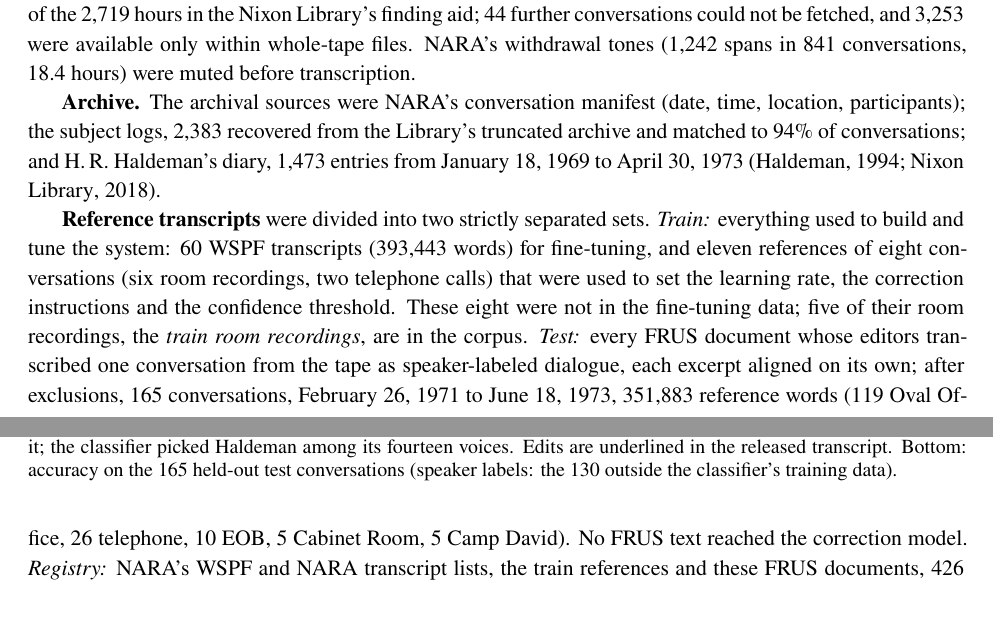
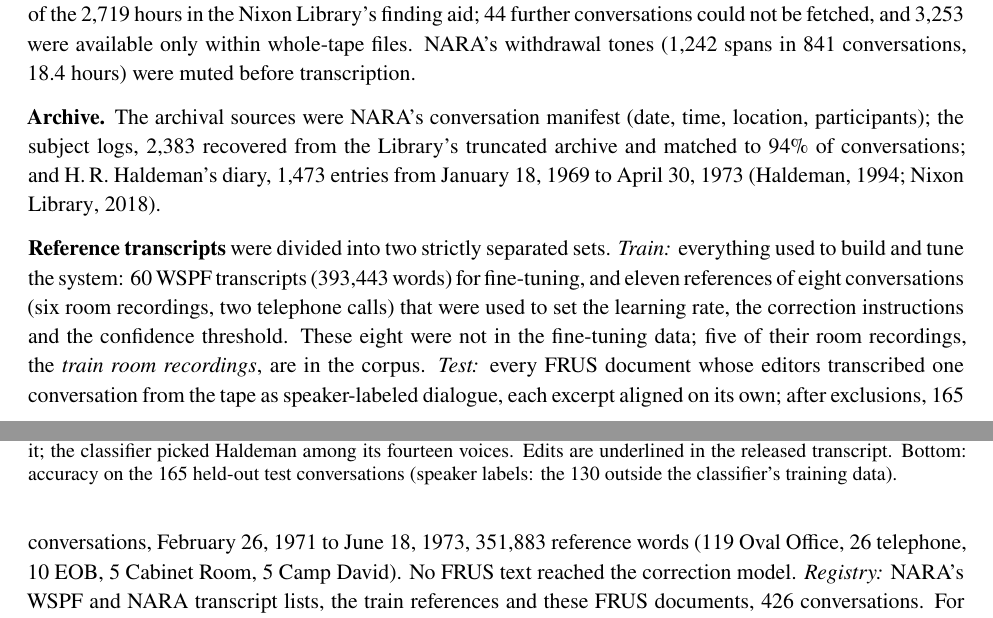
Before and after one commit to Akoopie/nixon-corpus, a LaTeX paper (paper/arxiv/main.tex, which reads paper/arxiv/sections/02_methods.tex, paper/arxiv/sections/03_results.tex, paper/arxiv/sections/06_conclusion.tex): two parts of pages 2 and 3 of 13, joined at a grey line, cut so that both start at the same text. The pictures show the PDF file paper/arxiv/main.pdf that the author committed with the source.

Commit message:
Set bold paragraph labels flush left with a small gap above
Co-Authored-By: Claude Opus 5.5 <noreply@anthropic.com>

```diff
--- a/paper/arxiv/main.tex
+++ b/paper/arxiv/main.tex
@@ -46,6 +46,10 @@
 \newcommand{\conv}[1]{\mbox{#1}}                 % conversation numbers, e.g. \conv{871-004}
 \newcommand{\machine}[1]{\textit{``#1''}}        % quoted machine transcript
 \newcommand{\pct}[1]{#1\%}
+% a paragraph opening with a bold label: flush left, a small gap above (none right after a heading)
+\makeatletter
+\newcommand{\runin}[1]{\par\if@nobreak\else\addvspace{0.5\baselineskip}\fi\noindent\textbf{#1}}
+\makeatother
 
 \title{\papertitle}
 \author{\authorname\,\orcidlink{\authororcid}}
--- a/paper/arxiv/sections/02_methods.tex
+++ b/paper/arxiv/sections/02_methods.tex
@@ -13,18 +13,18 @@ Each conversation was transcribed by two recognizers: Parakeet, fine-tuned on th
 \subsection{Sources}
 \label{sec:data}
 
-\textbf{Audio.} 19,426 conversations, February 16, 1971 to July 12, 1973, 2,206 hours, were obtained from NARA's catalog copies and the Nixon Library's older per-conversation files: 6,548 telephone conversations, 6,224 in the Oval Office, 4,435 in the EOB, 2,003 at Camp David and 216 in the Cabinet Room. These made up 81.1\% of the 2,719 hours in the Nixon Library's finding aid; 44 further conversations could not be fetched, and 3,253 were available only within whole-tape files. NARA's withdrawal tones (1,242 spans in 841 conversations, 18.4 hours) were muted before transcription.
+\runin{Audio.} 19,426 conversations, February 16, 1971 to July 12, 1973, 2,206 hours, were obtained from NARA's catalog copies and the Nixon Library's older per-conversation files: 6,548 telephone conversations, 6,224 in the Oval Office, 4,435 in the EOB, 2,003 at Camp David and 216 in the Cabinet Room. These made up 81.1\% of the 2,719 hours in the Nixon Library's finding aid; 44 further conversations could not be fetched, and 3,253 were available only within whole-tape files. NARA's withdrawal tones (1,242 spans in 841 conversations, 18.4 hours) were muted before transcription.
 
-\textbf{Archive.} The archival sources were NARA's conversation manifest (date, time, location, participants); the subject logs, 2,383 recovered from the Library's truncated archive and matched to 94\% of conversations; and H.\,R. Haldeman's diary, 1,473 entries from January 18, 1969 to April 30, 1973 \citep{haldeman1994diaries,nixonlib2018haldemandiaries}.
+\runin{Archive.} The archival sources were NARA's conversation manifest (date, time, location, participants); the subject logs, 2,383 recovered from the Library's truncated archive and matched to 94\% of conversations; and H.\,R. Haldeman's diary, 1,473 entries from January 18, 1969 to April 30, 1973 \citep{haldeman1994diaries,nixonlib2018haldemandiaries}.
 
-\textbf{Reference transcripts} were divided into two strictly separated sets. \emph{Train:} everything used to build and tune the system: 60 WSPF transcripts (393,443 words) for fine-tuning, and eleven references of eight conversations (six room recordings, two telephone calls) that were used to set the learning rate, the correction instructions and the confidence threshold. These eight were not in the fine-tuning data; five of their room recordings, the \emph{train room recordings}, are in the corpus. \emph{Test:} every FRUS document whose editors transcribed one conversation from the tape as speaker-labeled dialogue, each excerpt aligned on its own; after exclusions, 165 conversations, February 26, 1971 to June 18, 1973, 351,883 reference words (119 Oval Office, 26 telephone, 10 EOB, 5 Cabinet Room, 5 Camp David). No FRUS text reached the correction model. \emph{Registry:} NARA's WSPF and NARA transcript lists, the train references and these FRUS documents, 426 conversations. For the passages of Section~\ref{sec:cases}, both Brinkley and Nichter volumes and \citet{dean2014defense} were also searched; \citet{kutler1997abuse} and the Presidential Recordings Digital Edition were not.
+\runin{Reference transcripts} were divided into two strictly separated sets. \emph{Train:} everything used to build and tune the system: 60 WSPF transcripts (393,443 words) for fine-tuning, and eleven references of eight conversations (six room recordings, two telephone calls) that were used to set the learning rate, the correction instructions and the confidence threshold. These eight were not in the fine-tuning data; five of their room recordings, the \emph{train room recordings}, are in the corpus. \emph{Test:} every FRUS document whose editors transcribed one conversation from the tape as speaker-labeled dialogue, each excerpt aligned on its own; after exclusions, 165 conversations, February 26, 1971 to June 18, 1973, 351,883 reference words (119 Oval Office, 26 telephone, 10 EOB, 5 Cabinet Room, 5 Camp David). No FRUS text reached the correction model. \emph{Registry:} NARA's WSPF and NARA transcript lists, the train references and these FRUS documents, 426 conversations. For the passages of Section~\ref{sec:cases}, both Brinkley and Nichter volumes and \citet{dean2014defense} were also searched; \citet{kutler1997abuse} and the Presidential Recordings Digital Edition were not.
 
 \subsection{Two recognizers}
 \label{sec:asr}
 
-\textbf{Parakeet, fine-tuned.} Parakeet TDT 0.6B v3 is a 600-million-parameter FastConformer, a Transformer with convolution, with a token-and-duration transducer decoder \citep{xu2023tdt,nvidia2025parakeetv3}; it does not condition on its own output, and on the corpus it ran at least 4.3 times faster than Whisper. It was fine-tuned on 4,790 WSPF clips (19.9 hours, 49 conversations) force-aligned with wav2vec~2.0 \citep{baevski2020wav2vec2}, plus labels the author made by ear in twelve hours: 68 transcribed clips, 98 corrected chunks of low-confidence room audio, 38 noise clips on which the model had to write nothing, and 22 stretches marked with the speaker's name, each repeated ten times. Room recall rose from 63.8\% to 68.5\% (WSPF clips), 70.0\% (plus transcribed clips), 70.7\% (plus corrected chunks) and 72.3\% for the released model, v5 (plus noise clips; learning rate $6\times10^{-5}$, AdamW, 8 epochs, NVIDIA NeMo 3.0.0, \citealp{kuchaiev2019nemo}). Decoding the corpus cost US\$8.60 of rented GPU time; 88.4\% of Parakeet's 18,274,746 words received a confidence score.
+\runin{Parakeet, fine-tuned.} Parakeet TDT 0.6B v3 is a 600-million-parameter FastConformer, a Transformer with convolution, with a token-and-duration transducer decoder \citep{xu2023tdt,nvidia2025parakeetv3}; it does not condition on its own output, and on the corpus it ran at least 4.3 times faster than Whisper. It was fine-tuned on 4,790 WSPF clips (19.9 hours, 49 conversations) force-aligned with wav2vec~2.0 \citep{baevski2020wav2vec2}, plus labels the author made by ear in twelve hours: 68 transcribed clips, 98 corrected chunks of low-confidence room audio, 38 noise clips on which the model had to write nothing, and 22 stretches marked with the speaker's name, each repeated ten times. Room recall rose from 63.8\% to 68.5\% (WSPF clips), 70.0\% (plus transcribed clips), 70.7\% (plus corrected chunks) and 72.3\% for the released model, v5 (plus noise clips; learning rate $6\times10^{-5}$, AdamW, 8 epochs, NVIDIA NeMo 3.0.0, \citealp{kuchaiev2019nemo}). Decoding the corpus cost US\$8.60 of rented GPU time; 88.4\% of Parakeet's 18,274,746 words received a confidence score.
 
-\textbf{Whisper and the merge.} Whisper large-v3, unchanged, transcribed 19,421 conversations, a first fifth (3,891) in batches with WhisperX (settings in the repository). The two outputs were aligned word by word. Agreed and Parakeet-only words were kept; Whisper's reading was attached at every disagreement; Whisper's words filled Parakeet's silences (no Parakeet word within 0.5 seconds, mean Whisper probability at least 0.5); Parakeet words below confidence 0.01 were marked.
+\runin{Whisper and the merge.} Whisper large-v3, unchanged, transcribed 19,421 conversations, a first fifth (3,891) in batches with WhisperX (settings in the repository). The two outputs were aligned word by word. Agreed and Parakeet-only words were kept; Whisper's reading was attached at every disagreement; Whisper's words filled Parakeet's silences (no Parakeet word within 0.5 seconds, mean Whisper probability at least 0.5); Parakeet words below confidence 0.01 were marked.
 
 \subsection{Correction against the archive}
 \label{sec:correct}
--- a/paper/arxiv/sections/03_results.tex
+++ b/paper/arxiv/sections/03_results.tex
@@ -4,11 +4,11 @@
 \subsection{Accuracy}
 \label{sec:res-acc}
 
-\textbf{Fine-tuning worked.} Word recall on the six train room recordings, none of them in the fine-tuning data, rose from 63.8\% to 72.3\% (paired gain 8.5 points, 95\% interval 5.0 to 10.8; Figure~\ref{fig:accuracy}c). Nixon's own words rose from 49.3\% to 64.9\%, short replies from 32.2\% to 46.7\%, and WER fell from 39.0\% to 31.3\%.
+\runin{Fine-tuning worked.} Word recall on the six train room recordings, none of them in the fine-tuning data, rose from 63.8\% to 72.3\% (paired gain 8.5 points, 95\% interval 5.0 to 10.8; Figure~\ref{fig:accuracy}c). Nixon's own words rose from 49.3\% to 64.9\%, short replies from 32.2\% to 46.7\%, and WER fell from 39.0\% to 31.3\%.
 
-\textbf{The corpus beat Whisper on held-out data.} On the 165 FRUS conversations the corrected layer recovered 76.1\% of reference words; Whisper alone recovered 69.2\% (Table~\ref{tab:main}, Figure~\ref{fig:accuracy}). The 6.9-point gain (6.3 to 7.7) split into 4.5 points from fine-tuned Parakeet and 2.4 from correction. The corpus won on 160 of the 165 conversations. The recognizer gap was largest on Nixon's own words and on short replies (Parakeet v5 71.6\% and 50.8\%, Whisper 63.6\% and 36.0\%).
+\runin{The corpus beat Whisper on held-out data.} On the 165 FRUS conversations the corrected layer recovered 76.1\% of reference words; Whisper alone recovered 69.2\% (Table~\ref{tab:main}, Figure~\ref{fig:accuracy}). The 6.9-point gain (6.3 to 7.7) split into 4.5 points from fine-tuned Parakeet and 2.4 from correction. The corpus won on 160 of the 165 conversations. The recognizer gap was largest on Nixon's own words and on short replies (Parakeet v5 71.6\% and 50.8\%, Whisper 63.6\% and 36.0\%).
 
-\textbf{Correction supplied the names.} Parakeet v5 and Whisper recovered 60.2\% and 60.0\% of names. Correction lifted name recall by 19.8 points to 80.1\%, with no loss of precision: 90.3\% of displayed reference names were right, against 89.0\% for Whisper alone. By location the corrected layer recovered 85.6\% of words at Camp David, 83.7\% on the telephone, 76.6\% in the Oval Office, 76.5\% in the Cabinet Room and 49.3\% in the EOB (Figure~\ref{fig:accuracy}d).
+\runin{Correction supplied the names.} Parakeet v5 and Whisper recovered 60.2\% and 60.0\% of names. Correction lifted name recall by 19.8 points to 80.1\%, with no loss of precision: 90.3\% of displayed reference names were right, against 89.0\% for Whisper alone. By location the corrected layer recovered 85.6\% of words at Camp David, 83.7\% on the telephone, 76.6\% in the Oval Office, 76.5\% in the Cabinet Room and 49.3\% in the EOB (Figure~\ref{fig:accuracy}d).
 
 \begin{table}[t]
 \centering
@@ -40,7 +40,7 @@ Corrected & \textbf{73.9} & \textbf{29.6} & \textbf{81.2} & \textbf{76.1} {\foot
 \subsection{Artifacts of single-model transcription}
 \label{sec:res-artifacts}
 
-\textbf{Whisper alone looped, dropped speech and wrote over silence} (Figure~\ref{fig:artifacts}). Its output held 2,613 repetition loops in 1,463 conversations (55,140 words); Parakeet v5 had 105, the released corrected layer 265. Run in batches with WhisperX \citep{bain2023whisperx}, the configuration of earlier machine transcriptions of the tapes \citep{fine2026easynixon}, it discarded speech: wherever WhisperX wrote nothing for 20 seconds or more, Parakeet transcribed 5.2\% of its words, in 2,869 stretches at 60 or more words a minute. Across NARA's muted withdrawals, Whisper wrote 1,882 words in 422 conversations, typically \enquote{you} every 30 seconds, and across the corpus 987 stock phrases such as \enquote{thank you for watching}; Parakeet wrote 131 words over the same silence. No word inside a muted passage was kept in the release. Each recognizer also heard words the other missed, which is why both were kept in the corpus.
+\runin{Whisper alone looped, dropped speech and wrote over silence} (Figure~\ref{fig:artifacts}). Its output held 2,613 repetition loops in 1,463 conversations (55,140 words); Parakeet v5 had 105, the released corrected layer 265. Run in batches with WhisperX \citep{bain2023whisperx}, the configuration of earlier machine transcriptions of the tapes \citep{fine2026easynixon}, it discarded speech: wherever WhisperX wrote nothing for 20 seconds or more, Parakeet transcribed 5.2\% of its words, in 2,869 stretches at 60 or more words a minute. Across NARA's muted withdrawals, Whisper wrote 1,882 words in 422 conversations, typically \enquote{you} every 30 seconds, and across the corpus 987 stock phrases such as \enquote{thank you for watching}; Parakeet wrote 131 words over the same silence. No word inside a muted passage was kept in the release. Each recognizer also heard words the other missed, which is why both were kept in the corpus.
 
 \begin{figure}[t]
   \centering
--- a/paper/arxiv/sections/06_conclusion.tex
+++ b/paper/arxiv/sections/06_conclusion.tex
@@ -1,6 +1,6 @@
 \section{Limitations and conclusion}
 \label{sec:conclusion}
 
-\textbf{Limitations.} The corpus is a machine transcript and a finding aid: it recovered 76.1\% of test reference words, 49.3\% in the EOB, and every quotation should be checked against the audio, to which every word is linked. FRUS editors chose the test excerpts; a test set drawn at random from the corpus would measure the whole record. Correction depended on a proprietary model; its edits are marked and reversible. Voices without a class were sometimes named (16.9\% of their test words). Withdrawn passages stay muted, and passages about private persons call for care in republication.
+\runin{Limitations.} The corpus is a machine transcript and a finding aid: it recovered 76.1\% of test reference words, 49.3\% in the EOB, and every quotation should be checked against the audio, to which every word is linked. FRUS editors chose the test excerpts; a test set drawn at random from the corpus would measure the whole record. Correction depended on a proprietary model; its edits are marked and reversible. Voices without a class were sometimes named (16.9\% of their test words). Withdrawn passages stay muted, and passages about private persons call for care in republication.
 
-\textbf{Conclusion.} Two recognizers that err differently, reconciled against the archive's own records, turned the released Nixon tapes into a searchable, speaker-labeled text of 19.0 million words. On held-out conversations it recovered 76.1\% of words and 80.1\% of names, against 69.2\% and 60.0\% for Whisper alone. It tells a historian where to listen, with measured accuracy, word timings and speaker labels that neither the subject logs nor earlier machine transcripts provide.
+\runin{Conclusion.} Two recognizers that err differently, reconciled against the archive's own records, turned the released Nixon tapes into a searchable, speaker-labeled text of 19.0 million words. On held-out conversations it recovered 76.1\% of words and 80.1\% of names, against 69.2\% and 60.0\% for Whisper alone. It tells a historian where to listen, with measured accuracy, word timings and speaker labels that neither the subject logs nor earlier machine transcripts provide.
```
Also changed, not shown: paper/arxiv/main.pdf.
